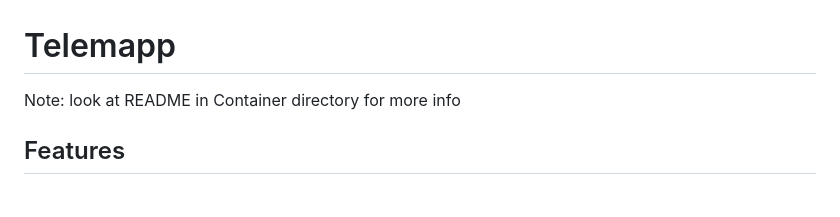
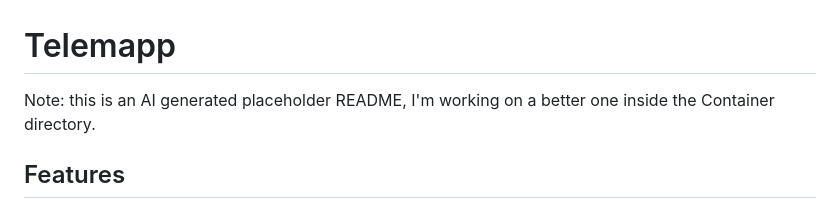
Before and after one commit to Gavin-M8/telemapp, a Markdown page: README.md, the part around the change. Drawn GitHub-style.

Commit message:
Update README with AI generated placeholder note

```diff
--- a/README.md
+++ b/README.md
@@ -1,6 +1,6 @@
 # Telemapp
 
-Note: look at README in Container directory for more info
+Note: this is an AI generated placeholder README, I'm working on a better one inside the Container directory.
 
 ## Features
 
```
